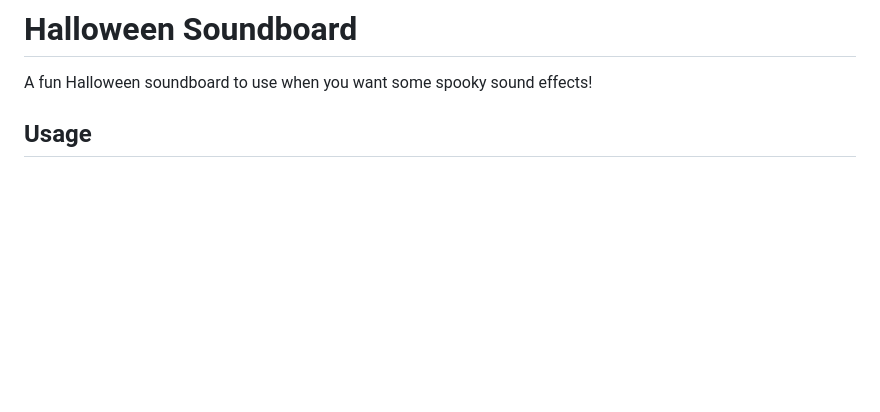
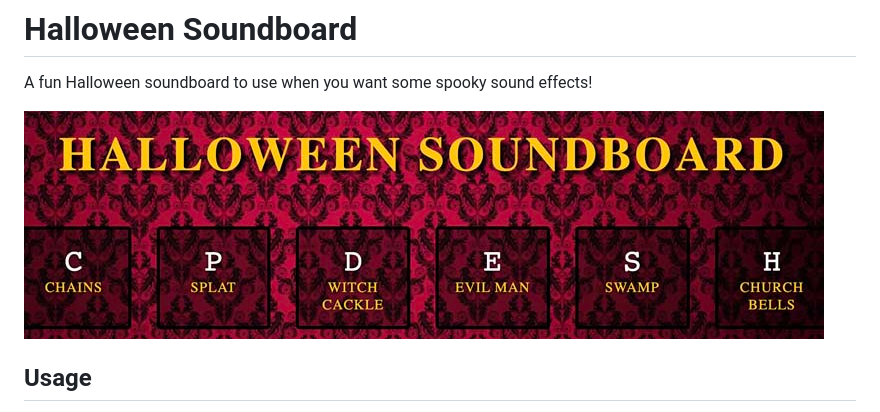
Before and after one commit to nikkipurcell/halloween-sounds, a Markdown page: README.md, the part around the change. Rendered like a GitHub page; pictures changed too: img/soundboard.jpg (added); blank space fills up the shorter version.

Commit message:
add image to readme

```diff
--- a/README.md
+++ b/README.md
@@ -1,5 +1,7 @@
 # Halloween Soundboard
 A fun Halloween soundboard to use when you want some spooky sound effects!
+
+![Soundboard](./img/soundboard.jpg)
 
 ## Usage
 First visit the page here: https://nikkipurcell.github.io/halloween-sounds/ Then click any of the keyboard keys for the letter that matches the sound you'd like to hear. You can click them as many times as you like.
```
